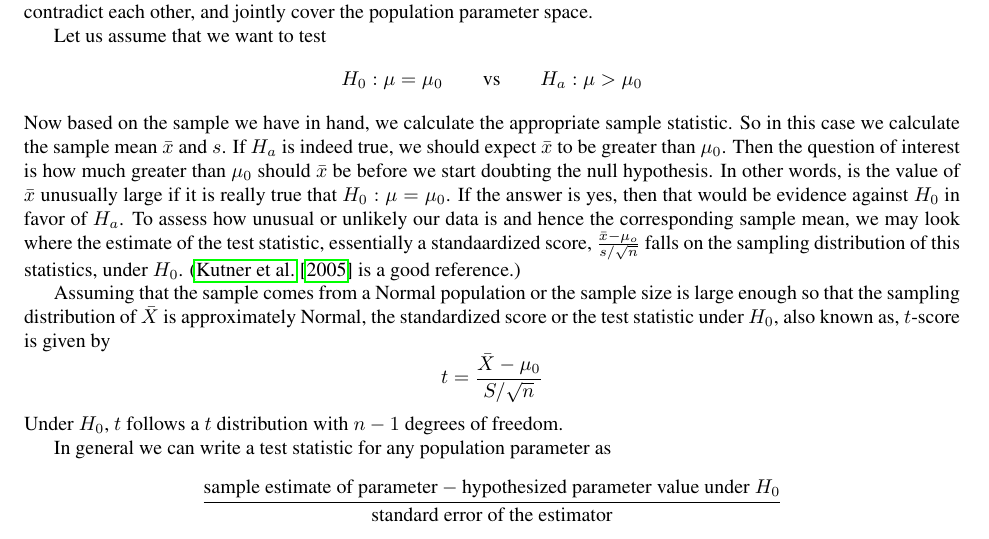
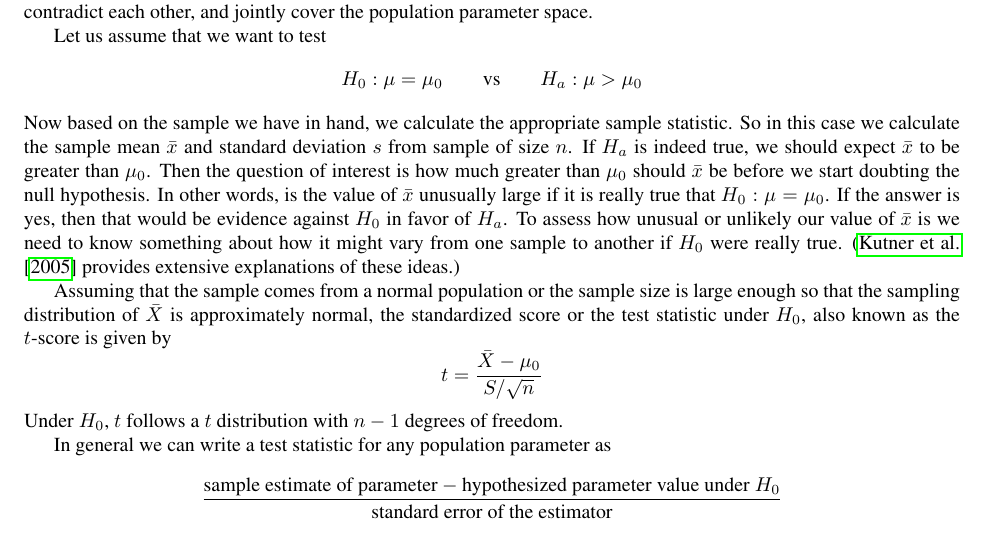
Before and after one commit to niladrir/proposal, a LaTeX thesis (proposal_niladri.tex, which reads chapter1.tex): part of page 5 of 40, cut so that both start at the same text. Compiled offline with pdfLaTeX.

Commit message:
cleaning classical inf

```diff
--- a/chapter1.tex
+++ b/chapter1.tex
@@ -37,9 +37,9 @@ We may have three different types of alternative hypotheses against the null hyp
 \noindent where $\mu_0$ is some pre-specified value that we assume holds true under $H_0$. The first two alternative hypotheses are known as one-sided alternatives and the third one is known as two-sided alternative. Also $H_0$ and $H_a$ should always contradict each other, and jointly cover the population parameter space.
 
 Let us assume that we want to test $$H_0: \mu = \mu_0 \qquad \hbox{vs} \qquad H_a: \mu > \mu_0$$
-Now based on the sample we have in hand, we calculate the appropriate sample statistic. So in this case we calculate the sample mean $\bar{x}$ and $s$. If $H_a$ is indeed true, we should expect $\bar{x}$ to be greater than $\mu_0$. Then the question of interest is how much greater than $\mu_0$ should $\bar{x}$ be before we start doubting the null hypothesis. In other words, is the value of $\bar{x}$ unusually large if it is really true that $H_0: \mu = \mu_0$. If the answer is yes, then that would be evidence against $H_0$ in favor of $H_a$. To assess how unusual or unlikely our data is and hence the corresponding sample mean, we may look where the estimate of the test statistic, essentially a standaardized score, $\frac{\bar{x}-\mu_o}{s/\sqrt{n}}$ falls on the sampling distribution of this statistics, under $H_0$.  (\cite{kutner:2005} is a good reference.)
+Now based on the sample we have in hand, we calculate the appropriate sample statistic. So in this case we calculate the sample mean $\bar{x}$ and standard deviation $s$ from sample of size $n$. If $H_a$ is indeed true, we should expect $\bar{x}$ to be greater than $\mu_0$. Then the question of interest is how much greater than $\mu_0$ should $\bar{x}$ be before we start doubting the null hypothesis. In other words, is the value of $\bar{x}$ unusually large if it is really true that $H_0: \mu = \mu_0$. If the answer is yes, then that would be evidence against $H_0$ in favor of $H_a$. To assess how unusual or unlikely our value of $\bar{x}$ is we need to know something about how it might vary from one sample to another if $H_0$ were really true.  (\cite{kutner:2005} provides extensive explanations of these ideas.)
 
-Assuming that the sample comes from a Normal population or the sample size is large enough so that the sampling distribution of $\bar{X}$ is approximately Normal, the standardized score or the test statistic under $H_0$, also known as, $t$-score is given by
+Assuming that the sample comes from a normal population or the sample size is large enough so that the sampling distribution of $\bar{X}$ is approximately normal, the standardized score or the test statistic under $H_0$, also known as the $t$-score is given by
 $$t = \frac{\bar{X} - \mu_0}{S/\sqrt{n}}$$
 Under $H_0$, $t$ follows a $t$ distribution with $n - 1$ degrees of freedom.
 
```
